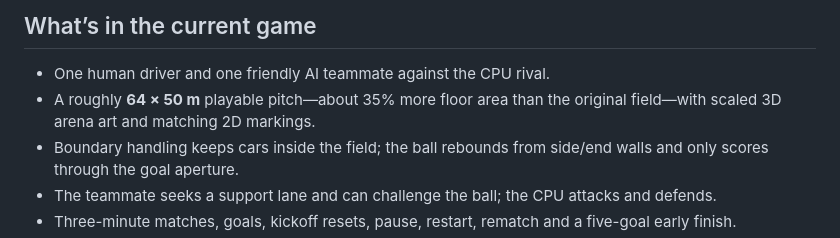
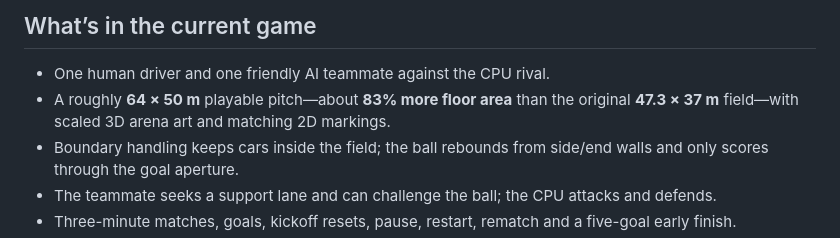
Before and after one commit to tsotrade1-afk/tsotrade1-afk.github.io, a Markdown page: README.md, the part around the change. GitHub-like rendering.

Commit message:
docs: correct pitch area comparison

```diff
--- a/README.md
+++ b/README.md
@@ -20,7 +20,7 @@ The v1.0.0 release, source archive, and original Blender assets are preserved un
 ## What’s in the current game
 
 - One human driver and one friendly AI teammate against the CPU rival.
-- A roughly **64 × 50 m** playable pitch—about 35% more floor area than the original field—with scaled 3D arena art and matching 2D markings.
+- A roughly **64 × 50 m** playable pitch—about **83% more floor area** than the original **47.3 × 37 m** field—with scaled 3D arena art and matching 2D markings.
 - Boundary handling keeps cars inside the field; the ball rebounds from side/end walls and only scores through the goal aperture.
 - The teammate seeks a support lane and can challenge the ball; the CPU attacks and defends.
 - Three-minute matches, goals, kickoff resets, pause, restart, rematch and a five-goal early finish.
```
